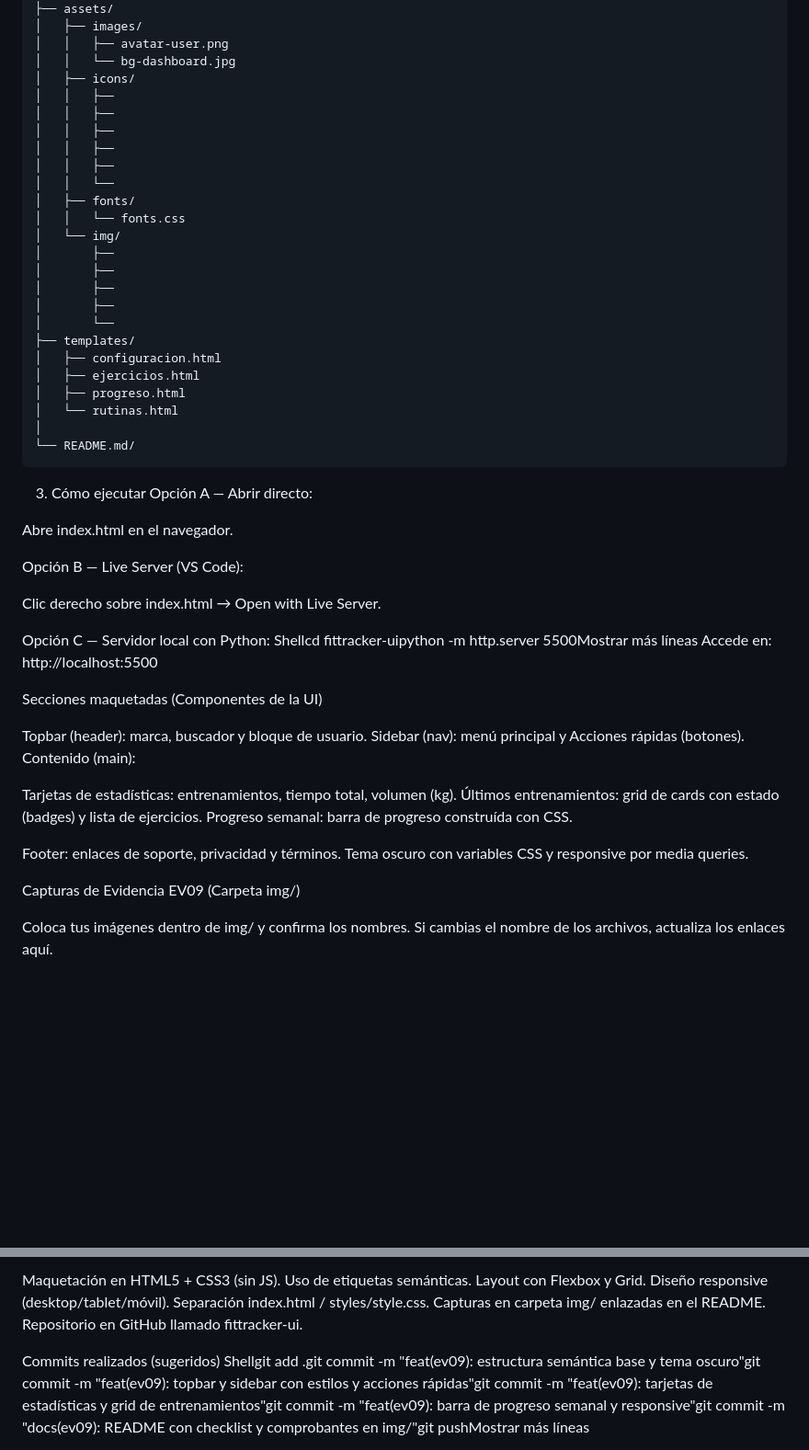
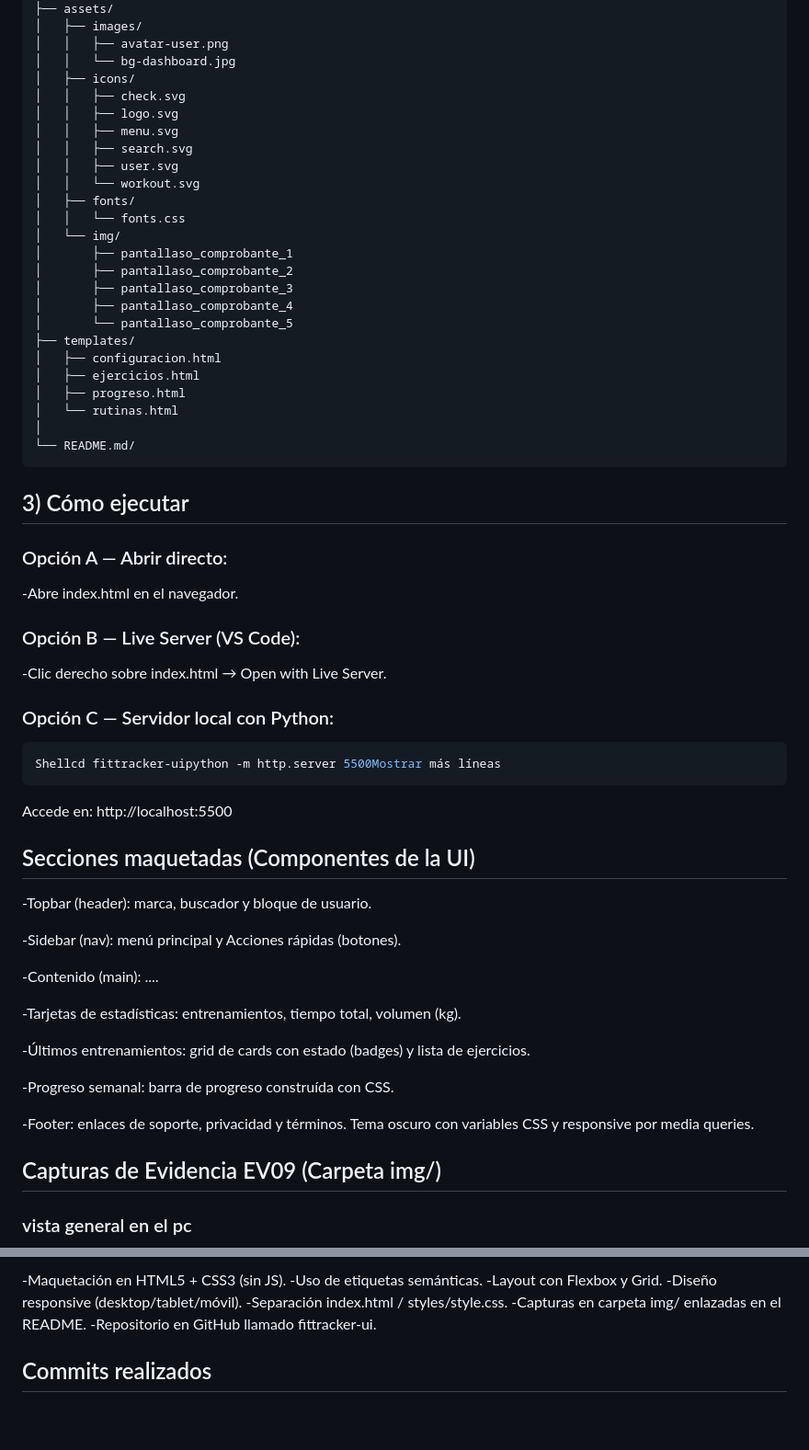
Before and after one commit to MAICOL-ESNEIDER-SAS/FITTRACKER-UI, a Markdown page: README.md, 2 parts joined by grey strips. Shown at 92% size. Drawn GitHub-style; blank space fills up the shorter version.

Commit message:
feat: actualizacion de README.md agregandole pruebas

````diff
--- a/README.md
+++ b/README.md
@@ -42,20 +42,20 @@ fittracker-ui/
 │   │   ├── avatar-user.png
 │   │   └── bg-dashboard.jpg
 │   ├── icons/
-│   │   ├──
-│   │   ├──
-│   │   ├──
-│   │   ├──
-│   │   ├──
-│   │   └──
+│   │   ├── check.svg
+│   │   ├── logo.svg
+│   │   ├── menu.svg
+│   │   ├── search.svg
+│   │   ├── user.svg
+│   │   └── workout.svg
 │   ├── fonts/
 │   │   └── fonts.css
 │   └── img/
-│       ├──
-│       ├──
-│       ├──
-│       ├──
-│       └──
+│       ├── pantallaso_comprobante_1
+│       ├── pantallaso_comprobante_2
+│       ├── pantallaso_comprobante_3
+│       ├── pantallaso_comprobante_4
+│       └── pantallaso_comprobante_5
 ├── templates/
 │   ├── configuracion.html
 │   ├── ejercicios.html
@@ -64,36 +64,41 @@ fittracker-ui/
 │
 └── README.md/
 ```
-3) Cómo ejecutar
-Opción A — Abrir directo:
+## 3) Cómo ejecutar
+### Opción A — Abrir directo:
 
-Abre index.html en el navegador.
+-Abre index.html en el navegador.
 
-Opción B — Live Server (VS Code):
+### Opción B — Live Server (VS Code):
 
-Clic derecho sobre index.html → Open with Live Server.
+-Clic derecho sobre index.html → Open with Live Server.
 
-Opción C — Servidor local con Python:
+### Opción C — Servidor local con Python:
+```bash
 Shellcd fittracker-uipython -m http.server 5500Mostrar más líneas
+```
 Accede en: http://localhost:5500
 
-Secciones maquetadas (Componentes de la UI)
+## Secciones maquetadas (Componentes de la UI)
 
-Topbar (header): marca, buscador y bloque de usuario.
-Sidebar (nav): menú principal y Acciones rápidas (botones).
-Contenido (main):
+-Topbar (header): marca, buscador y bloque de usuario.
 
-Tarjetas de estadísticas: entrenamientos, tiempo total, volumen (kg).
-Últimos entrenamientos: grid de cards con estado (badges) y lista de ejercicios.
-Progreso semanal: barra de progreso construída con CSS.
+-Sidebar (nav): menú principal y Acciones rápidas (botones).
+
+-Contenido (main): ....
+
+-Tarjetas de estadísticas: entrenamientos, tiempo total, volumen (kg).
+
+-Últimos entrenamientos: grid de cards con estado (badges) y lista de ejercicios.
+
+-Progreso semanal: barra de progreso construída con CSS.
 
 
-Footer: enlaces de soporte, privacidad y términos.
+-Footer: enlaces de soporte, privacidad y términos.
 Tema oscuro con variables CSS y responsive por media queries.
 
 
-Capturas de Evidencia EV09 (Carpeta img/)
+## Capturas de Evidencia EV09 (Carpeta img/)
 
-Coloca tus imágenes dentro de img/ y confirma los nombres.
-Si cambias el nombre de los archivos, actualiza los enlaces aquí.
+### vista general en el pc
 
@@ -123,13 +127,12 @@ Checklist de la guía EV09
 
- Maquetación en HTML5 + CSS3 (sin JS).
- Uso de etiquetas semánticas.
- Layout con Flexbox y Grid.
- Diseño responsive (desktop/tablet/móvil).
- Separación index.html / styles/style.css.
- Capturas en carpeta img/ enlazadas en el README.
- Repositorio en GitHub llamado fittracker-ui.
+ -Maquetación en HTML5 + CSS3 (sin JS).
+ -Uso de etiquetas semánticas.
+ -Layout con Flexbox y Grid.
+ -Diseño responsive (desktop/tablet/móvil).
+ -Separación index.html / styles/style.css.
+ -Capturas en carpeta img/ enlazadas en el README.
+ -Repositorio en GitHub llamado fittracker-ui.
 
 
-Commits realizados (sugeridos)
-Shellgit add .git commit -m "feat(ev09): estructura semántica base y tema oscuro"git commit -m "feat(ev09): topbar y sidebar con estilos y acciones rápidas"git commit -m "feat(ev09): tarjetas de estadísticas y grid de entrenamientos"git commit -m "feat(ev09): barra de progreso semanal y responsive"git commit -m "docs(ev09): README con checklist y comprobantes en img/"git pushMostrar más líneas
+## Commits realizados
 
````
Also changed, not shown: other parts of README.md (+31 -26 lines).
